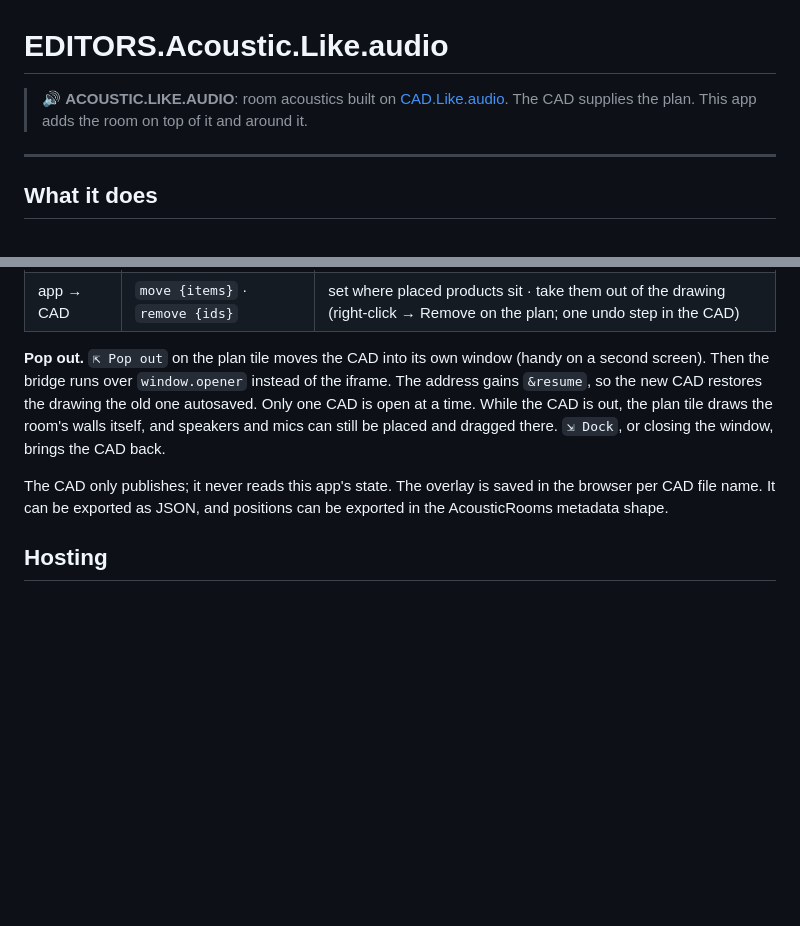
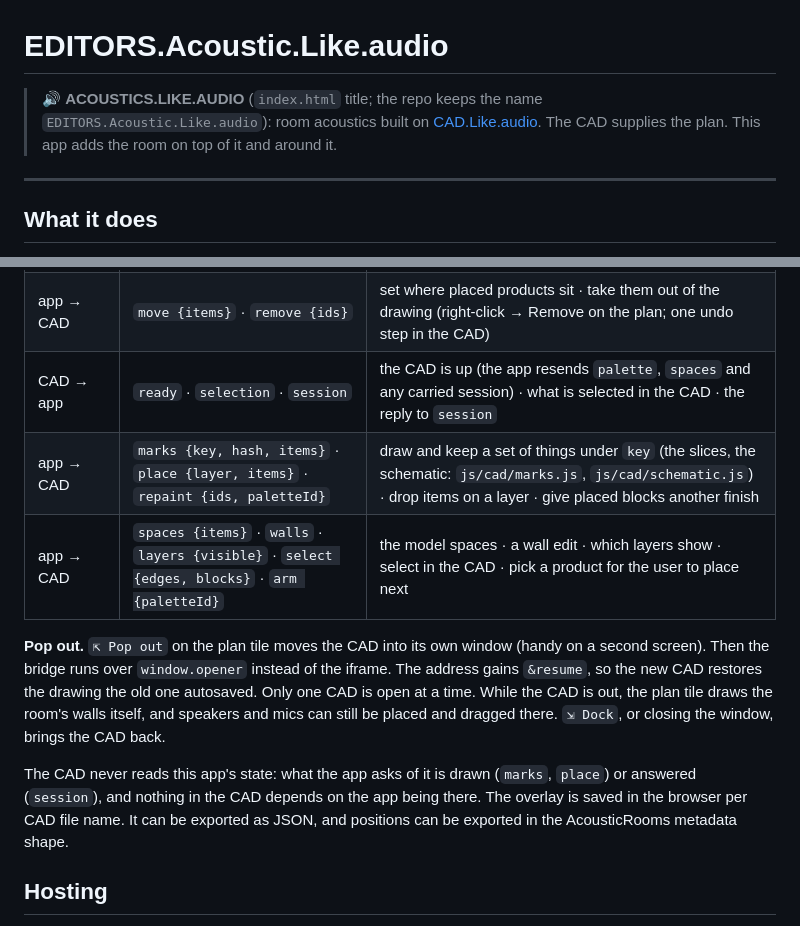
Before and after one commit to LikeDotAudio/APK.softapp.EDITORS.Acoustic.Like.audio, a Markdown page: README.md, 2 parts joined by grey strips. Rendered like a GitHub page; blank space fills up the shorter version.

```diff
--- a/README.md
+++ b/README.md
@@ -1,6 +1,6 @@
 # EDITORS.Acoustic.Like.audio
 
-> 🔊 **ACOUSTIC.LIKE.AUDIO**: room acoustics built on [CAD.Like.audio](../EDITORS.CAD.Like.audio). The CAD supplies the plan. This app adds the room on top of it and around it.
+> 🔊 **ACOUSTICS.LIKE.AUDIO** (`index.html` title; the repo keeps the name `EDITORS.Acoustic.Like.audio`): room acoustics built on [CAD.Like.audio](../EDITORS.CAD.Like.audio). The CAD supplies the plan. This app adds the room on top of it and around it.
 
 ---
 
@@ -57,10 +57,13 @@ The CAD is in an iframe. The CAD's `src/shell/hostBridge/` and `js/cad/cadLink.j
 | app → CAD | `palette {title, items}` | every finish and product (`{id, name, category, color, hatch?, size?, note?}`; `size` [w, h] m = a fixed-size block). Resent on every `ready` |
 | app → CAD | `session` · `open {session}` · `floorplan {file}` | the whole drawing back as `session` · put a saved one on the sheet · open a `.dxf` or an image the user picked as a new drawing under its own name |
 | app → CAD | `move {items}` · `remove {ids}` | set where placed products sit · take them out of the drawing (right-click → Remove on the plan; one undo step in the CAD) |
+| CAD → app | `ready` · `selection` · `session` | the CAD is up (the app resends `palette`, `spaces` and any carried session) · what is selected in the CAD · the reply to `session` |
+| app → CAD | `marks {key, hash, items}` · `place {layer, items}` · `repaint {ids, paletteId}` | draw and keep a set of things under `key` (the slices, the schematic: `js/cad/marks.js`, `js/cad/schematic.js`) · drop items on a layer · give placed blocks another finish |
+| app → CAD | `spaces {items}` · `walls` · `layers {visible}` · `select {edges, blocks}` · `arm {paletteId}` | the model spaces · a wall edit · which layers show · select in the CAD · pick a product for the user to place next |
 
 **Pop out.** `⇱ Pop out` on the plan tile moves the CAD into its own window (handy on a second screen). Then the bridge runs over `window.opener` instead of the iframe. The address gains `&resume`, so the new CAD restores the drawing the old one autosaved. Only one CAD is open at a time. While the CAD is out, the plan tile draws the room's walls itself, and speakers and mics can still be placed and dragged there. `⇲ Dock`, or closing the window, brings the CAD back.
 
-The CAD only publishes; it never reads this app's state. The overlay is saved in the browser per CAD file name. It can be exported as JSON, and positions can be exported in the AcousticRooms metadata shape.
+The CAD never reads this app's state: what the app asks of it is drawn (`marks`, `place`) or answered (`session`), and nothing in the CAD depends on the app being there. The overlay is saved in the browser per CAD file name. It can be exported as JSON, and positions can be exported in the AcousticRooms metadata shape.
 
 ## Hosting
 
```
Also changed, not shown: other parts of README.md (+34 -8 lines).
